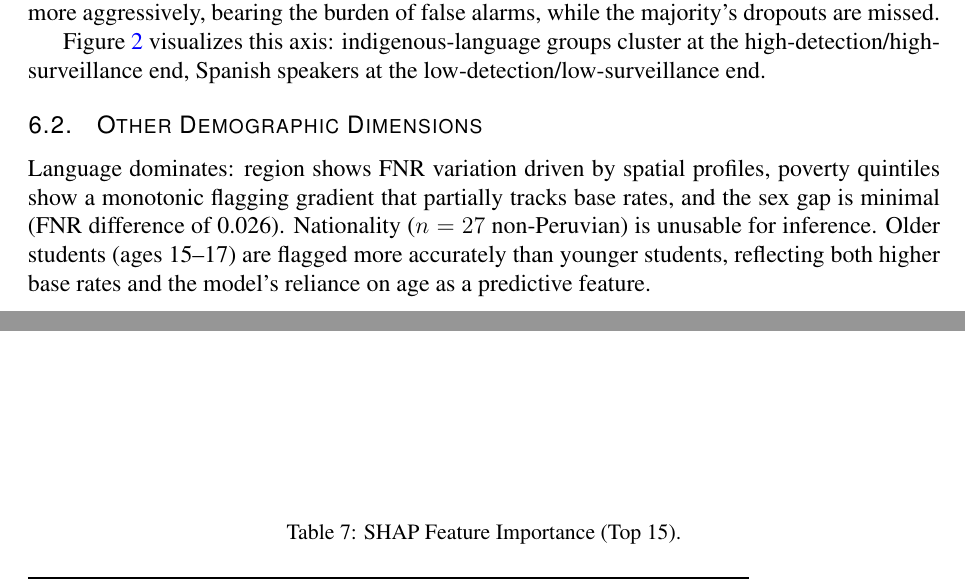
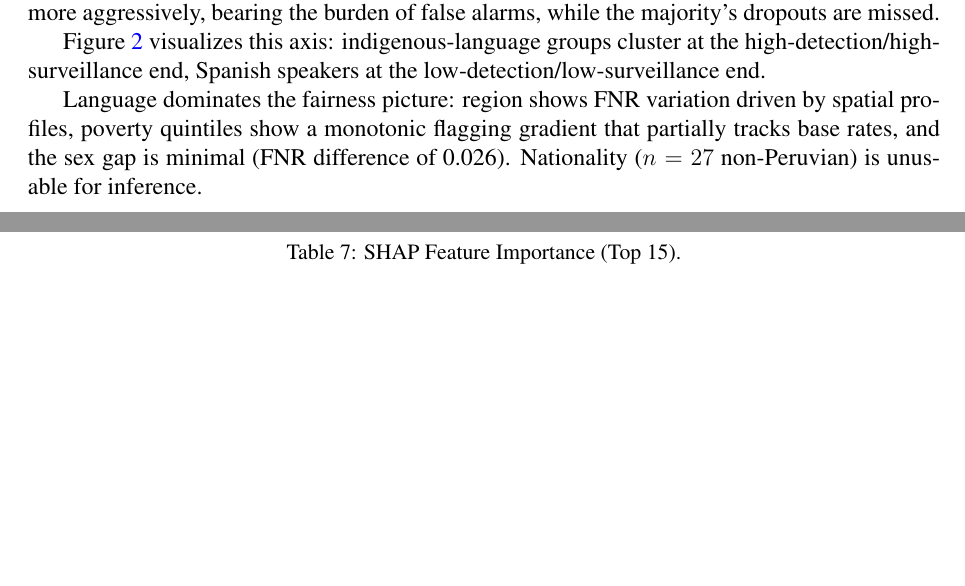
Before and after one commit to Enriquefft/Alerta-Escuela-Equity-Audit, a LaTeX document (paper/main.tex): two parts of pages 9 and 11 of 26, joined at a grey line, cut so that both start at the same text, the shorter picture padded with empty space. Compiled offline with pdfLaTeX.

Commit message:
feat(32-01): fold Section 6.2 into 6.1, remove cross-arch duplicate
- Removed \subsection{Other Demographic Dimensions} heading
- Absorbed paragraph into end of 6.1 with bridge phrase 'Language dominates the fairness picture'
- Dropped age sentence (ages 15-17) — redundant with model feature analysis
- Cross-arch sentence absent from Section 6.1 lines 201-220 (no action needed)
- Section 6 now has 3 subsections: Language Dimension, Intersectional Analysis, SHAP Interpretability
- Paper compiles cleanly with latexmk

```diff
--- a/paper/main.tex
+++ b/paper/main.tex
@@ -214,9 +214,7 @@ This inverse relationship is the mathematical consequence of the impossibility r
 
 Figure~\ref{fig:fnr_fpr} visualizes this axis: indigenous-language groups cluster at the high-detection/high-surveillance end, Spanish speakers at the low-detection/low-surveillance end.
 
-\subsection{Other Demographic Dimensions}
-
-Language dominates: region shows FNR variation driven by spatial profiles, poverty quintiles show a monotonic flagging gradient that partially tracks base rates, and the sex gap is minimal (FNR difference of 0.026). Nationality ($n=27$ non-Peruvian) is unusable for inference. Older students (ages 15--17) are flagged more accurately than younger students, reflecting both higher base rates and the model's reliance on age as a predictive feature.
+Language dominates the fairness picture: region shows FNR variation driven by spatial profiles, poverty quintiles show a monotonic flagging gradient that partially tracks base rates, and the sex gap is minimal (FNR difference of 0.026). Nationality ($n=27$ non-Peruvian) is unusable for inference.
 
 \subsection{Intersectional Analysis}
 
```
Also changed, not shown: .planning/ROADMAP.md.
